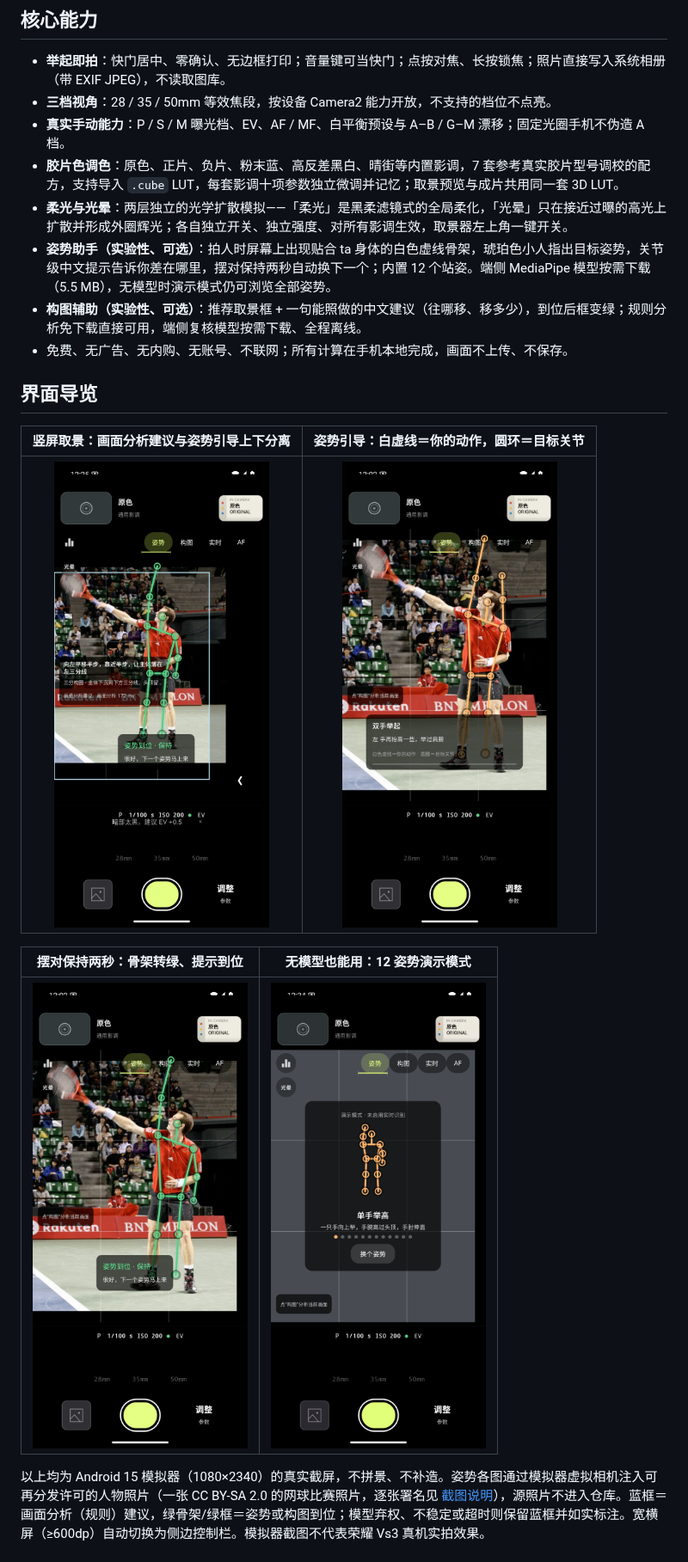
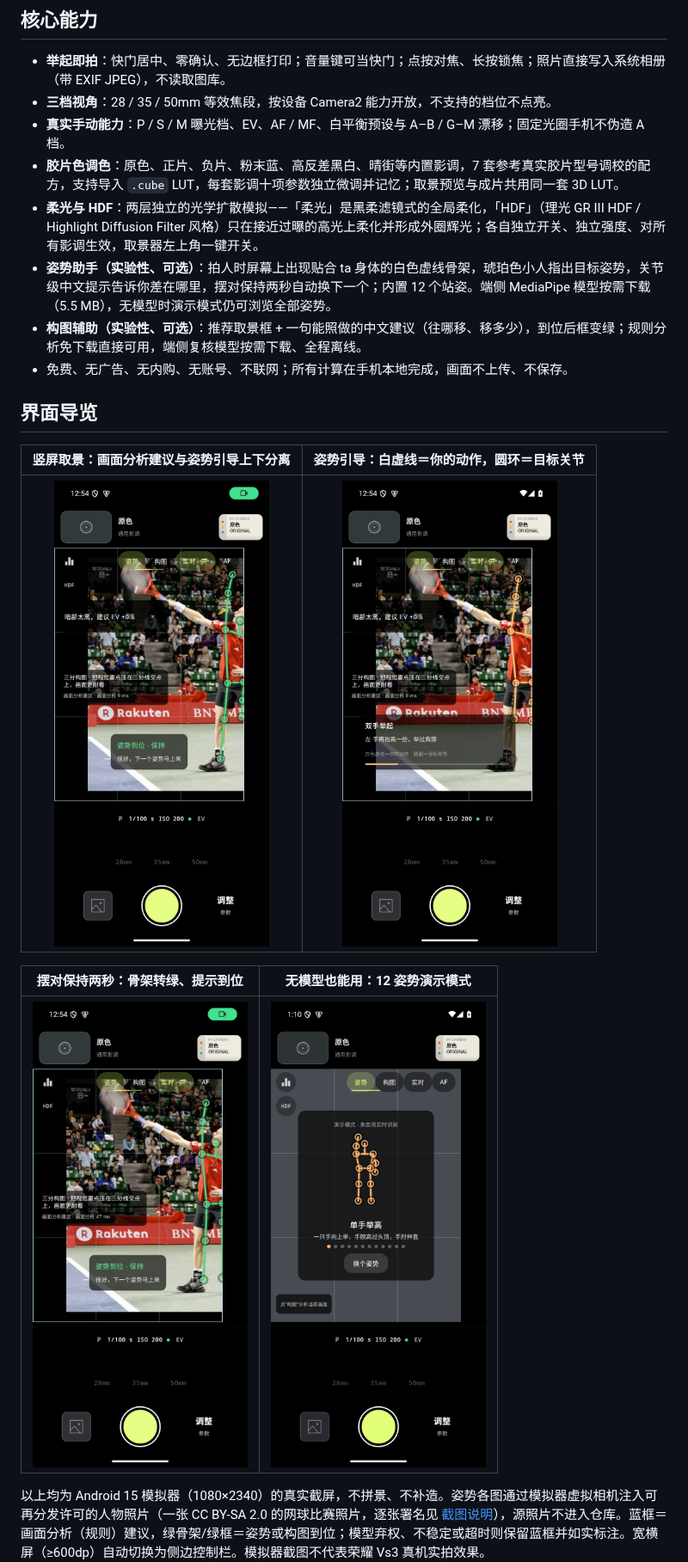
Before and after one commit to bestksl/street-snap, a Markdown page: README.md, the part around one of its changes. Shown at 86% size. Rendered like a GitHub page; pictures changed too: docs/images/pose-demo.png, docs/images/pose-live-guide.png, docs/images/pose-ready.png.

```diff
--- a/README.md
+++ b/README.md
@@ -23,7 +23,7 @@
 - **三档视角**：28 / 35 / 50mm 等效焦段，按设备 Camera2 能力开放，不支持的档位不点亮。
 - **真实手动能力**：P / S / M 曝光档、EV、AF / MF、白平衡预设与 A–B / G–M 漂移；固定光圈手机不伪造 A 档。
 - **胶片色调色**：原色、正片、负片、粉末蓝、高反差黑白、晴街等内置影调，7 套参考真实胶片型号调校的配方，支持导入 `.cube` LUT，每套影调十项参数独立微调并记忆；取景预览与成片共用同一套 3D LUT。
-- **柔光与光晕**：两层独立的光学扩散模拟——「柔光」是黑柔滤镜式的全局柔化，「光晕」只在接近过曝的高光上扩散并形成外圈辉光；各自独立开关、独立强度、对所有影调生效，取景器左上角一键开关。
+- **柔光与 HDF**：两层独立的光学扩散模拟——「柔光」是黑柔滤镜式的全局柔化，「HDF」（理光 GR III HDF / Highlight Diffusion Filter 风格）只在接近过曝的高光上柔化并形成外圈辉光；各自独立开关、独立强度、对所有影调生效，取景器左上角一键开关。
 - **姿势助手（实验性、可选）**：拍人时屏幕上出现贴合 ta 身体的白色虚线骨架，琥珀色小人指出目标姿势，关节级中文提示告诉你差在哪里，摆对保持两秒自动换下一个；内置 12 个站姿。端侧 MediaPipe 模型按需下载（5.5 MB），无模型时演示模式仍可浏览全部姿势。
 - **构图辅助（实验性、可选）**：推荐取景框 + 一句能照做的中文建议（往哪移、移多少），到位后框变绿；规则分析免下载直接可用，端侧复核模型按需下载、全程离线。
 - 免费、无广告、无内购、无账号、不联网；所有计算在手机本地完成，画面不上传、不保存。
```
Also changed, not shown: other parts of README.md (+4 -3 lines), docs/images/README.md (+16 -7 lines), 5 other files.
